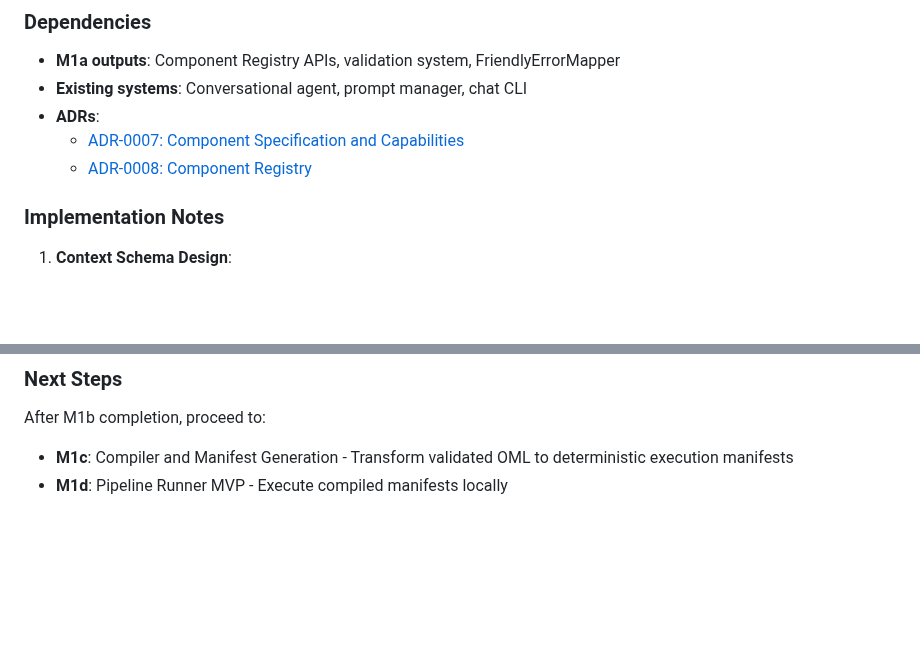
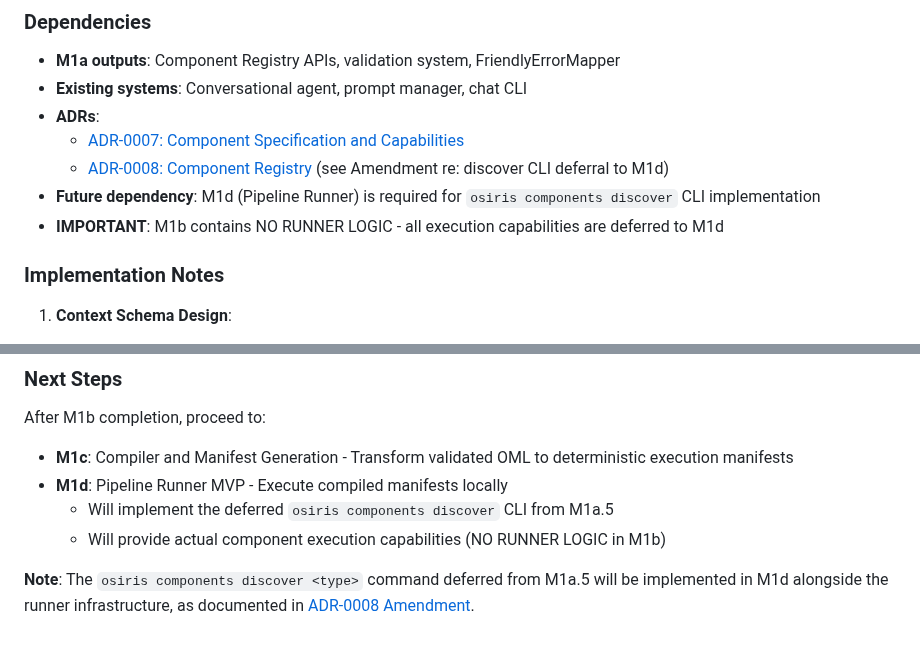
Before and after one commit to keboola/osiris, a Markdown page: docs/milestones/m1b-context-builder-and-validation.md, 2 parts joined by grey strips. Drawn GitHub-style; blank space fills up the shorter version.

```diff
--- a/docs/milestones/m1b-context-builder-and-validation.md
+++ b/docs/milestones/m1b-context-builder-and-validation.md
@@ -89,7 +89,9 @@ M1b focuses on bridging the Component Registry (M1a) with the LLM-powered conver
 - **Existing systems**: Conversational agent, prompt manager, chat CLI
 - **ADRs**:
   - [ADR-0007: Component Specification and Capabilities](../adr/0007-component-specification-and-capabilities.md)
-  - [ADR-0008: Component Registry](../adr/0008-component-registry.md)
+  - [ADR-0008: Component Registry](../adr/0008-component-registry.md) (see Amendment re: discover CLI deferral to M1d)
+- **Future dependency**: M1d (Pipeline Runner) is required for `osiris components discover` CLI implementation
+- **IMPORTANT**: M1b contains NO RUNNER LOGIC - all execution capabilities are deferred to M1d
 
 ### Implementation Notes
 
@@ -142,3 +144,7 @@ M1b focuses on bridging the Component Registry (M1a) with the LLM-powered conver
 After M1b completion, proceed to:
 - **M1c**: Compiler and Manifest Generation - Transform validated OML to deterministic execution manifests
 - **M1d**: Pipeline Runner MVP - Execute compiled manifests locally
+  - Will implement the deferred `osiris components discover` CLI from M1a.5
+  - Will provide actual component execution capabilities (NO RUNNER LOGIC in M1b)
+
+**Note**: The `osiris components discover <type>` command deferred from M1a.5 will be implemented in M1d alongside the runner infrastructure, as documented in [ADR-0008 Amendment](../adr/0008-component-registry.md#amendment-2025-01-03).
```
Also changed, not shown: docs/milestones/m1-component-registry-and-runner.md (+6 -3 lines).
